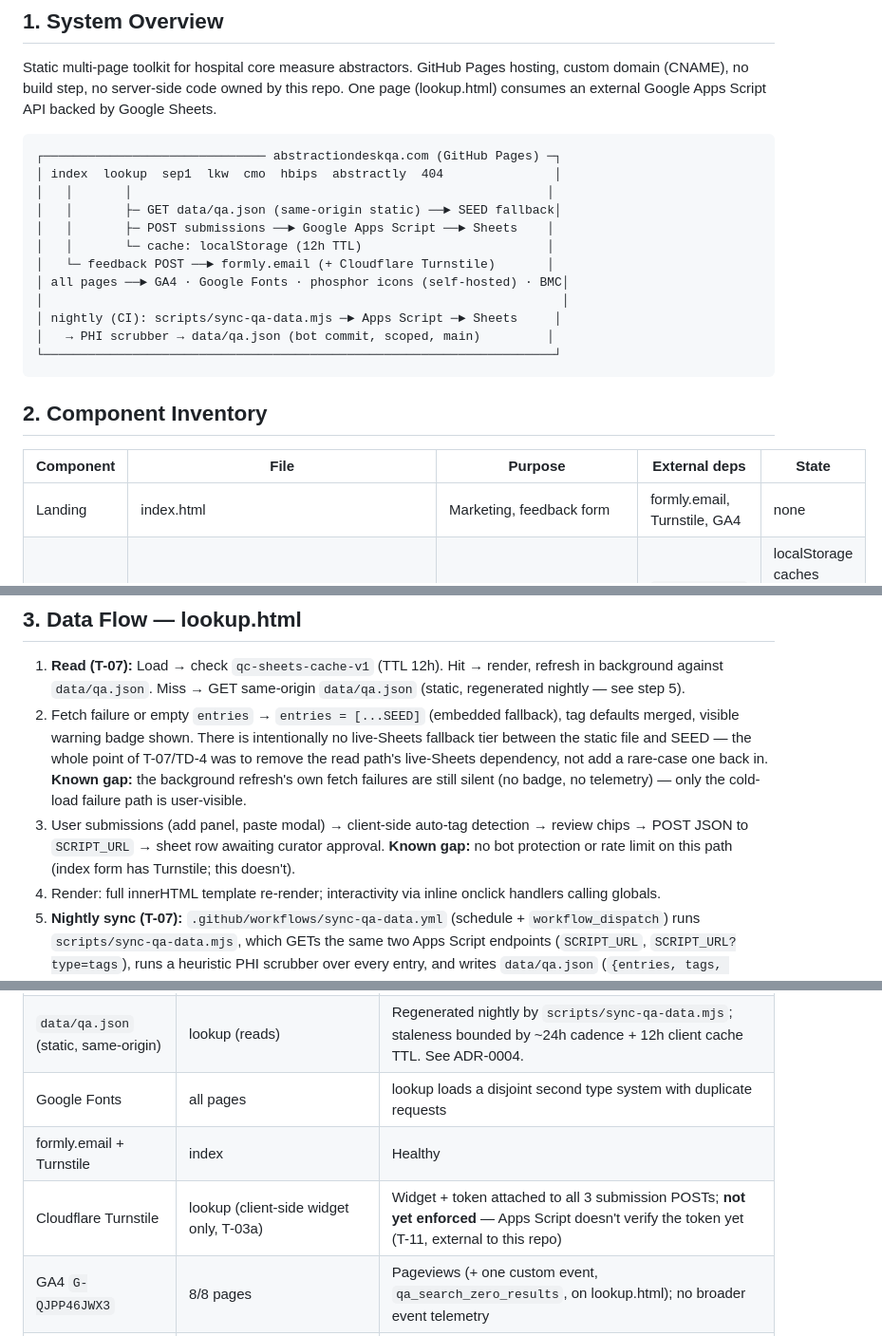
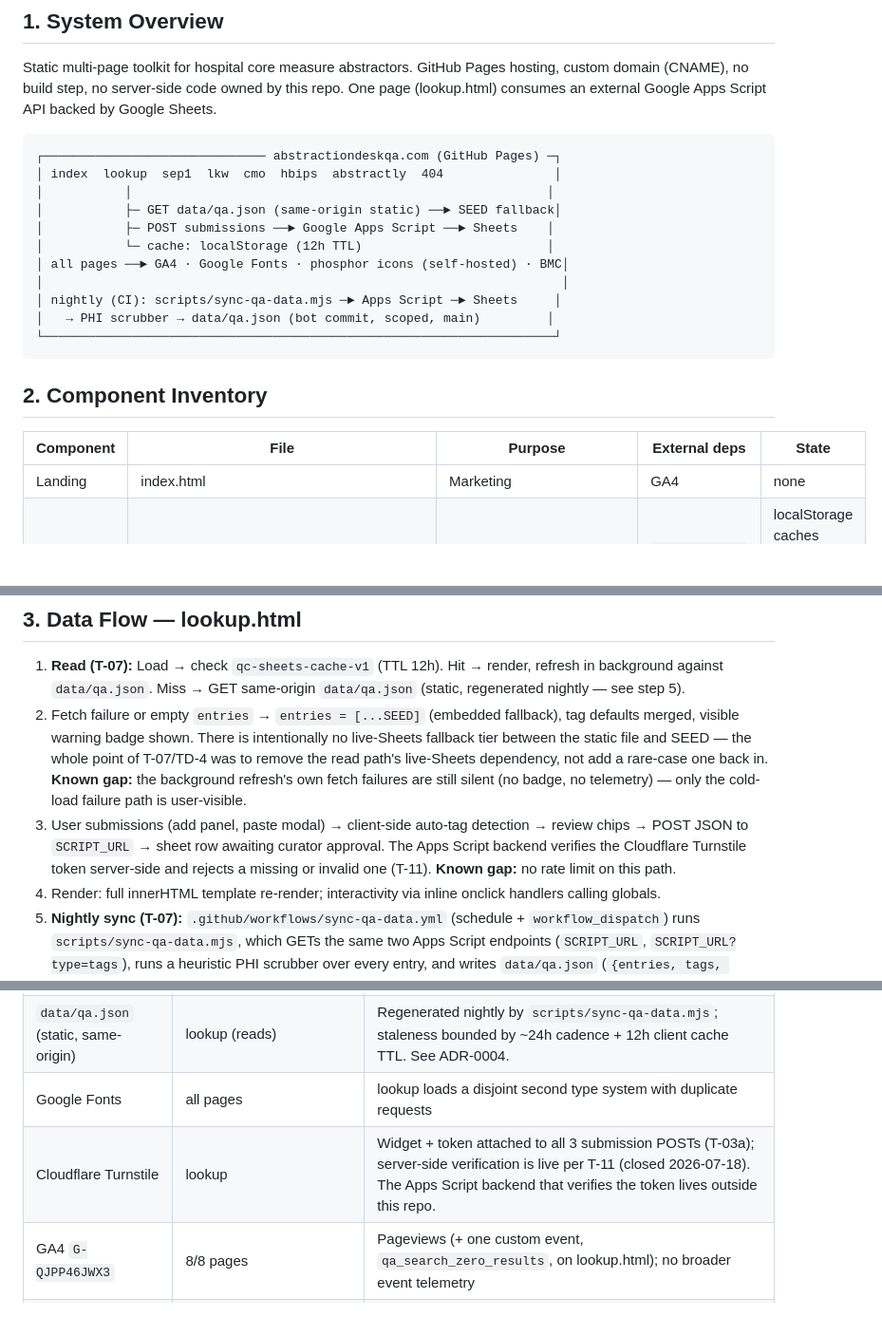
Before and after one commit to sawyer-QA/abstractiondeskqa, a Markdown page: ARCHITECTURE.md, 3 parts joined by grey strips. Shown at 95% size. Rendered like a GitHub page; blank space fills up the shorter version.

Commit message:
docs: record feedback form removal in ADR

````diff
--- a/ARCHITECTURE.md
+++ b/ARCHITECTURE.md
@@ -10,11 +10,10 @@ Static multi-page toolkit for hospital core measure abstractors. GitHub Pages ho
 ```
 ┌────────────────────────────── abstractiondeskqa.com (GitHub Pages) ─┐
 │ index  lookup  sep1  lkw  cmo  hbips  abstractly  404               │
-│   │       │                                                        │
-│   │       ├─ GET data/qa.json (same-origin static) ──► SEED fallback│
-│   │       ├─ POST submissions ──► Google Apps Script ──► Sheets    │
-│   │       └─ cache: localStorage (12h TTL)                         │
-│   └─ feedback POST ──► formly.email (+ Cloudflare Turnstile)       │
+│           │                                                        │
+│           ├─ GET data/qa.json (same-origin static) ──► SEED fallback│
+│           ├─ POST submissions ──► Google Apps Script ──► Sheets    │
+│           └─ cache: localStorage (12h TTL)                         │
 │ all pages ──► GA4 · Google Fonts · phosphor icons (self-hosted) · BMC│
 │                                                                      │
 │ nightly (CI): scripts/sync-qa-data.mjs ─► Apps Script ─► Sheets     │
@@ -26,7 +25,7 @@ Static multi-page toolkit for hospital core measure abstractors. GitHub Pages ho
 
 | Component | File | Purpose | External deps | State |
 |---|---|---|---|---|
-| Landing | index.html | Marketing, feedback form | formly.email, Turnstile, GA4 | none |
+| Landing | index.html | Marketing | GA4 | none |
 | Q&A Lookup | lookup.html | Search/filter Q&A bank, tag taxonomy, community submissions, print-PDF export | `data/qa.json` (static, read), Apps Script/Sheets (writes only), GA4 | localStorage caches (`qc-sheets-cache-v1`, `qc-local-tags-v2`), module-level lets |
 | SEP-1 Tool | sep1-tool.html | Time Zero (SSPT) reasoning: SIRS/OD detection, bundle windows | GA4 | in-memory |
 | LKW Tool | lkw-tool.html | LKW priority resolution + quiz + walkthroughs (dark theme) | GA4 | in-memory |
@@ -41,7 +40,7 @@ Static multi-page toolkit for hospital core measure abstractors. GitHub Pages ho
 
 1. **Read (T-07):** Load → check `qc-sheets-cache-v1` (TTL 12h). Hit → render, refresh in background against `data/qa.json`. Miss → GET same-origin `data/qa.json` (static, regenerated nightly — see step 5).
 2. Fetch failure or empty `entries` → `entries = [...SEED]` (embedded fallback), tag defaults merged, visible warning badge shown. There is intentionally no live-Sheets fallback tier between the static file and SEED — the whole point of T-07/TD-4 was to remove the read path's live-Sheets dependency, not add a rare-case one back in. **Known gap:** the background refresh's own fetch failures are still silent (no badge, no telemetry) — only the cold-load failure path is user-visible.
-3. User submissions (add panel, paste modal) → client-side auto-tag detection → review chips → POST JSON to `SCRIPT_URL` → sheet row awaiting curator approval. **Known gap:** no bot protection or rate limit on this path (index form has Turnstile; this doesn't).
+3. User submissions (add panel, paste modal) → client-side auto-tag detection → review chips → POST JSON to `SCRIPT_URL` → sheet row awaiting curator approval. The Apps Script backend verifies the Cloudflare Turnstile token server-side and rejects a missing or invalid one (T-11). **Known gap:** no rate limit on this path.
 4. Render: full innerHTML template re-render; interactivity via inline onclick handlers calling globals.
 5. **Nightly sync (T-07):** `.github/workflows/sync-qa-data.yml` (schedule + `workflow_dispatch`) runs `scripts/sync-qa-data.mjs`, which GETs the same two Apps Script endpoints (`SCRIPT_URL`, `SCRIPT_URL?type=tags`), runs a heuristic PHI scrubber over every entry, and writes `data/qa.json` (`{entries, tags, generatedAt}`). The workflow verifies the diff touches only `data/qa.json` before committing as `github-actions[bot]` directly to `main` — see ADR-0004 for the scoped exception to the normal PR-only rule.
 
@@ -52,8 +51,7 @@ Static multi-page toolkit for hospital core measure abstractors. GitHub Pages ho
 | Google Apps Script + Sheets | lookup (writes only, as of T-07); nightly sync workflow (read, for regeneration) | Quotas, cold-start latency, no SLA — no longer on the per-visitor read path (T-07 closed TD-4). Still the curator authoring surface and the write-submission target. |
 | `data/qa.json` (static, same-origin) | lookup (reads) | Regenerated nightly by `scripts/sync-qa-data.mjs`; staleness bounded by ~24h cadence + 12h client cache TTL. See ADR-0004. |
 | Google Fonts | all pages | lookup loads a disjoint second type system with duplicate requests |
-| formly.email + Turnstile | index | Healthy |
-| Cloudflare Turnstile | lookup (client-side widget only, T-03a) | Widget + token attached to all 3 submission POSTs; **not yet enforced** — Apps Script doesn't verify the token yet (T-11, external to this repo) |
+| Cloudflare Turnstile | lookup | Widget + token attached to all 3 submission POSTs (T-03a); server-side verification is live per T-11 (closed 2026-07-18). The Apps Script backend that verifies the token lives outside this repo. |
 | GA4 `G-QJPP46JWX3` | 8/8 pages | Pageviews (+ one custom event, `qa_search_zero_results`, on lookup.html); no broader event telemetry |
 | BuyMeACoffee widget | 7 pages | Cosmetic |
 
````
Also changed, not shown: other parts of ARCHITECTURE.md (+2 -0 lines), CHANGELOG.md (+1 -0 lines), docs/adr/0010-remove-homepage-feedback-form.md (added, +61 -0 lines).
